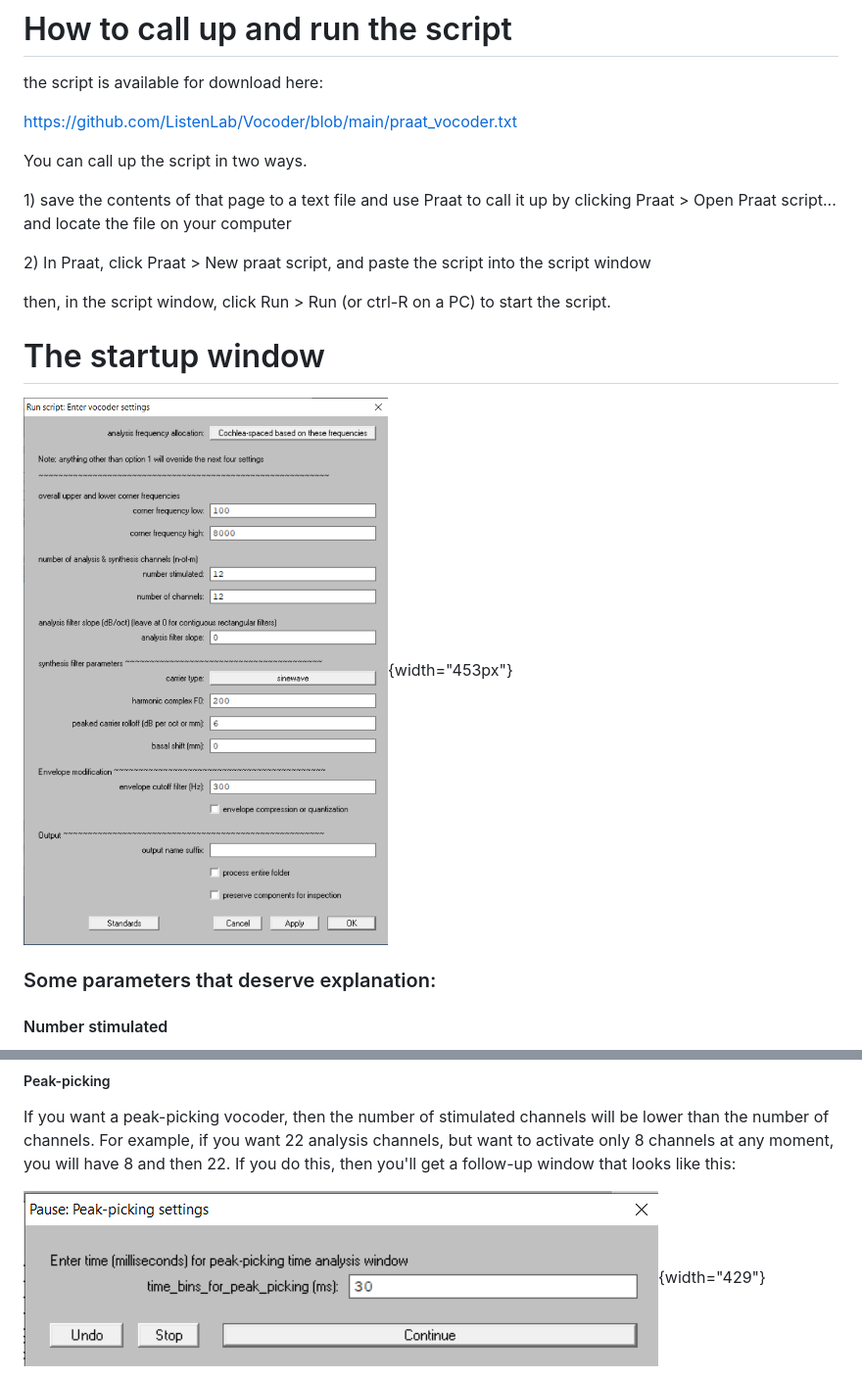
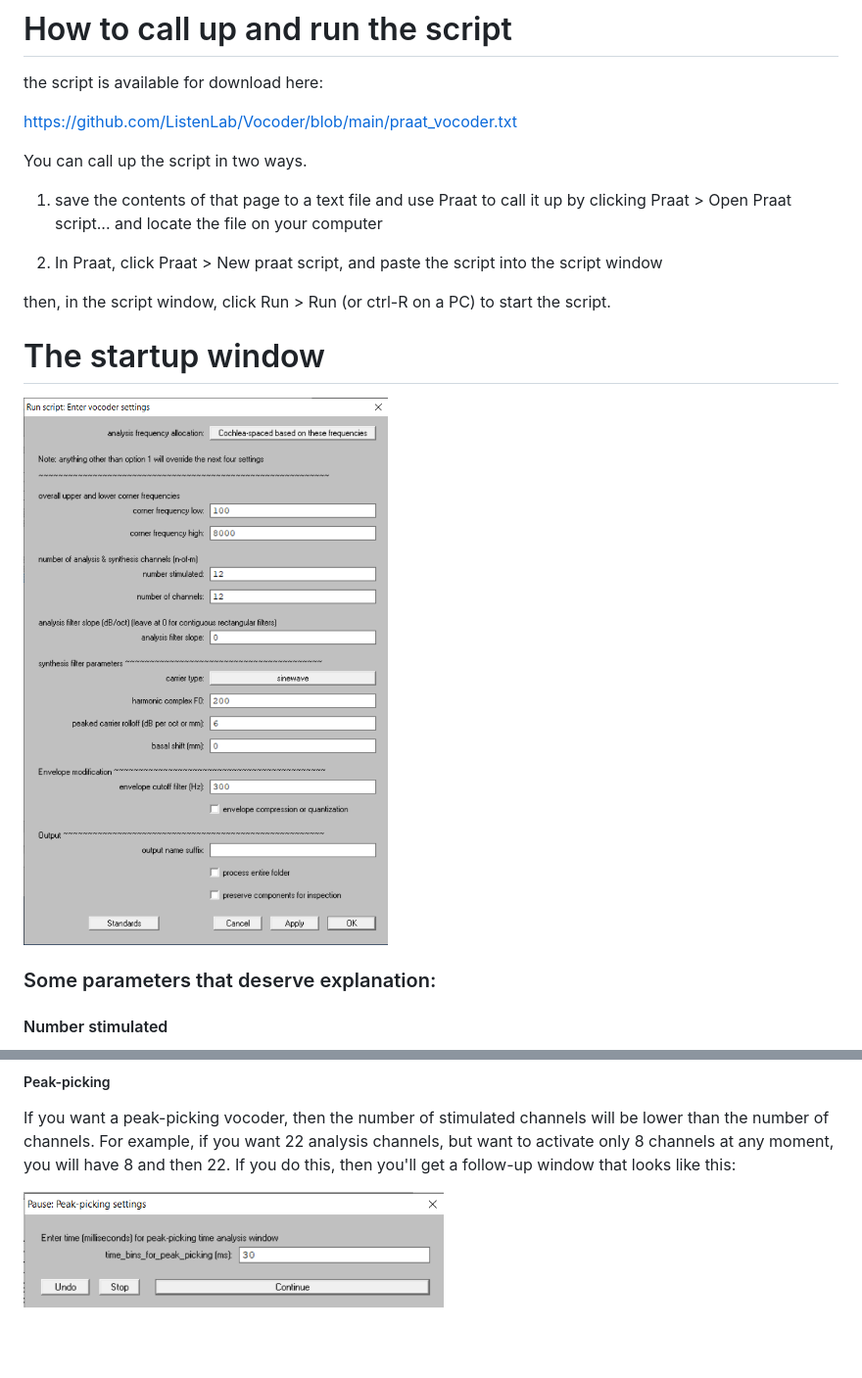
Before and after one commit to ListenLab/Vocoder, a Markdown page: README.md, 2 parts joined by grey strips. Shown at 98% size. Rendered like a GitHub page; blank space fills up the shorter version.

```diff
--- a/README.md
+++ b/README.md
@@ -36,19 +36,19 @@ With this script you can:
 
 the script is available for download here:
 
-https://github.com/ListenLab/Vocoder/blob/main/praat_vocoder.txt
+<https://github.com/ListenLab/Vocoder/blob/main/praat_vocoder.txt>
 
 You can call up the script in two ways.
 
-1\) save the contents of that page to a text file and use Praat to call it up by clicking Praat \> Open Praat script... and locate the file on your computer
+1)  save the contents of that page to a text file and use Praat to call it up by clicking Praat \> Open Praat script... and locate the file on your computer
 
-2\) In Praat, click Praat \> New praat script, and paste the script into the script window
+2)  In Praat, click Praat \> New praat script, and paste the script into the script window
 
 then, in the script window, click Run \> Run (or ctrl-R on a PC) to start the script.
 
 # The startup window
 
-![Praat vocoder startup window](https://raw.githubusercontent.com/ListenLab/Vocoder/main/images/startup_window.png){width="453px"}
+<img src="https://raw.githubusercontent.com/ListenLab/Vocoder/main/images/startup_window.png" align="center" width="453"/>
 
 ### Some parameters that deserve explanation:
 
@@ -66,7 +66,7 @@ USUALLY you will have these numbers be the same. If you want a 12-channel vocode
 
 If you want a peak-picking vocoder, then the number of stimulated channels will be lower than the number of channels. For example, if you want 22 analysis channels, but want to activate only 8 channels at any moment, you will have 8 and then 22. If you do this, then you'll get a follow-up window that looks like this:
 
-![peak-picking time bin window](https://raw.githubusercontent.com/ListenLab/Vocoder/main/images/peak_picking_time_bin_window.png){width="429"}
+<img src="https://raw.githubusercontent.com/ListenLab/Vocoder/main/images/peak_picking_time_bin_window.png" align="center" width="429"/>
 
 This setting allows the user to determine how often the channels will be compared for the purpose of peak-picking. A value of "30" means that the channels will be compared in successive 30-millisecond time windows. This is probably about as short as you want to make it, since spoken language rarely contrasts things that are less than 30 ms apart in a meaningful way (although note that important structured and idiosyncratic variation does occur). A value of "300" means that everything within a 150ms window will be used to pick channels, and this will have a severely damaging effect on your ability to understand the speech, since everything within that long time window will be blurred.
 
```
Also changed, not shown: other parts of README.md (+8 -10 lines).
